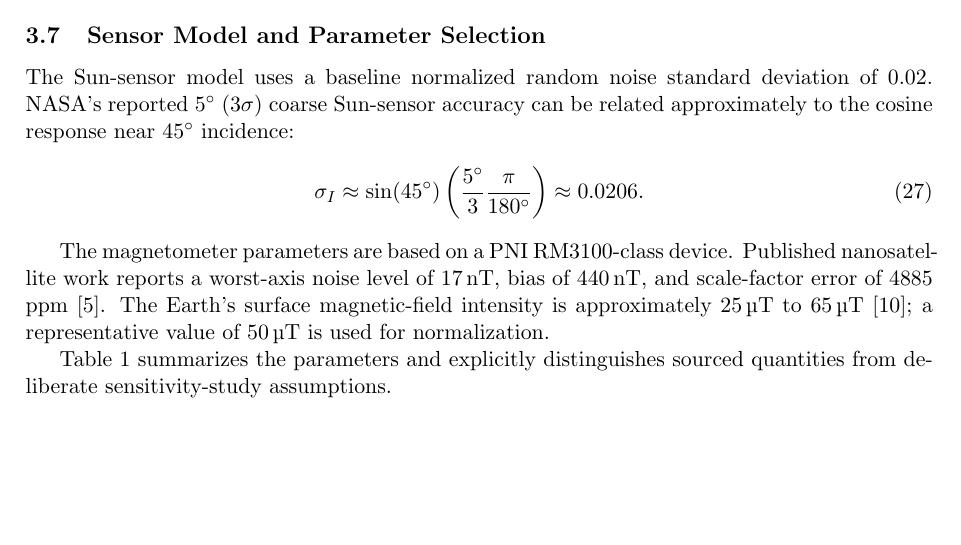
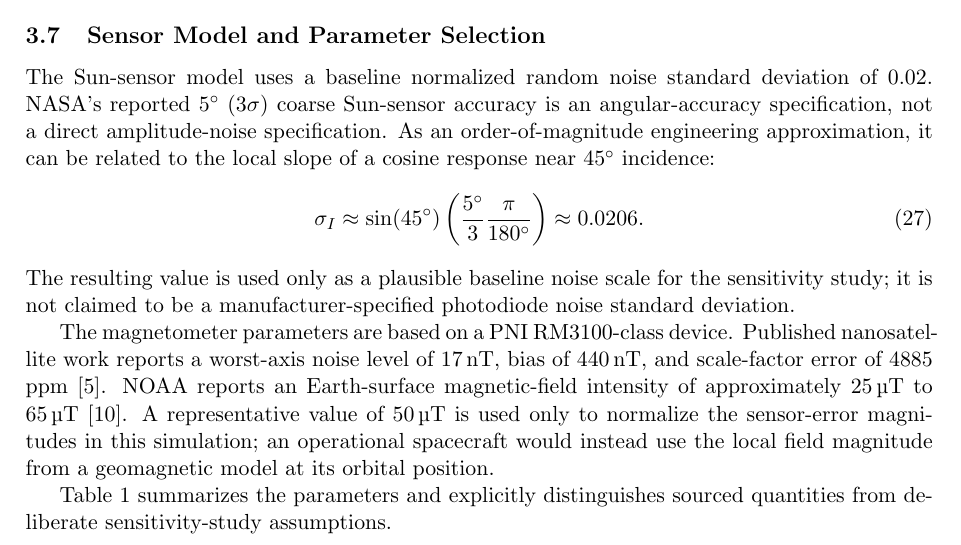
Before and after one commit to AntonioGrigaliunas/Measurements, a LaTeX document (report/main.tex): part of page 7 of 11 before the commit and part of page 7 of 12 after it, cut so that both start at the same text, the shorter picture padded with empty space. Compiled offline with pdfLaTeX.

Commit message:
Clarify Sun-noise approximation and magnetic normalization

```diff
--- a/report/main.tex
+++ b/report/main.tex
@@ -316,7 +316,7 @@ Five output levels are used instead of only Low/Medium/High in order to reduce t
 
 \subsection{Sensor Model and Parameter Selection}
 
-The Sun-sensor model uses a baseline normalized random noise standard deviation of 0.02. NASA's reported \SI{5}{\degree} (3$\sigma$) coarse Sun-sensor accuracy can be related approximately to the cosine response near \SI{45}{\degree} incidence:
+The Sun-sensor model uses a baseline normalized random noise standard deviation of 0.02. NASA's reported \SI{5}{\degree} (3$\sigma$) coarse Sun-sensor accuracy is an angular-accuracy specification, not a direct amplitude-noise specification. As an order-of-magnitude engineering approximation, it can be related to the local slope of a cosine response near \SI{45}{\degree} incidence:
 \begin{equation}
     \sigma_I
     \approx
@@ -327,8 +327,9 @@ The Sun-sensor model uses a baseline normalized random noise standard deviation
     \right)
     \approx 0.0206.
 \end{equation}
+The resulting value is used only as a plausible baseline noise scale for the sensitivity study; it is not claimed to be a manufacturer-specified photodiode noise standard deviation.
 
-The magnetometer parameters are based on a PNI RM3100-class device. Published nanosatellite work reports a worst-axis noise level of \SI{17}{\nano\tesla}, bias of \SI{440}{\nano\tesla}, and scale-factor error of 4885 ppm \cite{colagrossi2023hermes}. The Earth's surface magnetic-field intensity is approximately \SIrange{25}{65}{\micro\tesla} \cite{noaaGeomagFAQ}; a representative value of \SI{50}{\micro\tesla} is used for normalization.
+The magnetometer parameters are based on a PNI RM3100-class device. Published nanosatellite work reports a worst-axis noise level of \SI{17}{\nano\tesla}, bias of \SI{440}{\nano\tesla}, and scale-factor error of 4885 ppm \cite{colagrossi2023hermes}. NOAA reports an Earth-surface magnetic-field intensity of approximately \SIrange{25}{65}{\micro\tesla} \cite{noaaGeomagFAQ}. A representative value of \SI{50}{\micro\tesla} is used only to normalize the sensor-error magnitudes in this simulation; an operational spacecraft would instead use the local field magnitude from a geomagnetic model at its orbital position.
 
 Table~\ref{tab:sensor-parameters} summarizes the parameters and explicitly distinguishes sourced quantities from deliberate sensitivity-study assumptions.
 
```
